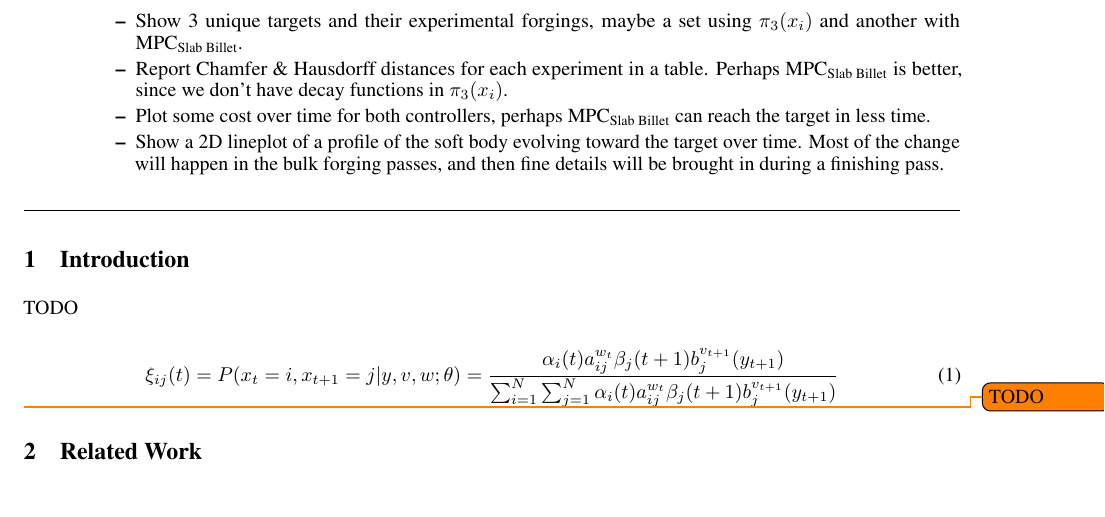
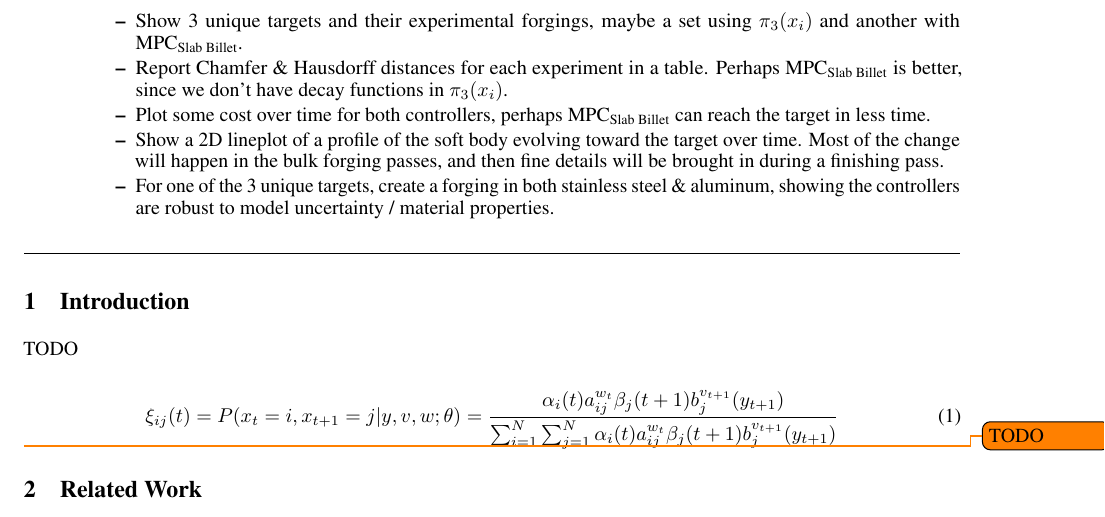
Before and after one commit to ColtonWright55/ForgePaper1, a LaTeX paper (main.tex): part of page 2 of 2, cut so that both start at the same text. Compiled offline with pdfLaTeX.

Commit message:
Another result

```diff
--- a/main.tex
+++ b/main.tex
@@ -112,6 +112,7 @@ pdfkeywords={First keyword, Second keyword, More},
 		\item Report Chamfer \& Hausdorff distances for each experiment in a table. Perhaps $\text{MPC}_{\text{Slab Billet}}$ is better, since we don't have decay functions in $\pi_3(x_i)$.
 		\item Plot some cost over time for both controllers, perhaps $\text{MPC}_{\text{Slab Billet}}$ can reach the target in less time.
 		\item Show a 2D lineplot of a profile of the soft body evolving toward the target over time. Most of the change will happen in the bulk forging passes, and then fine details will be brought in during a finishing pass.
+		\item For one of the 3 unique targets, create a forging in both stainless steel \& aluminum, showing the controllers are robust to model uncertainty / material properties.
 	\end{itemize}
 
 \end{itemize}
```
